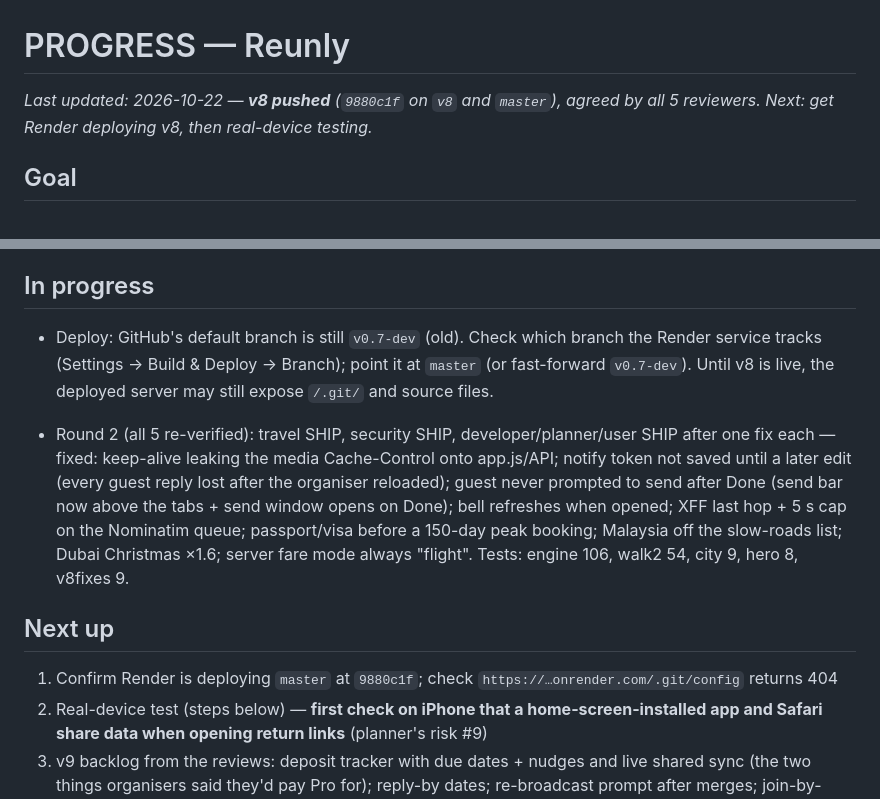
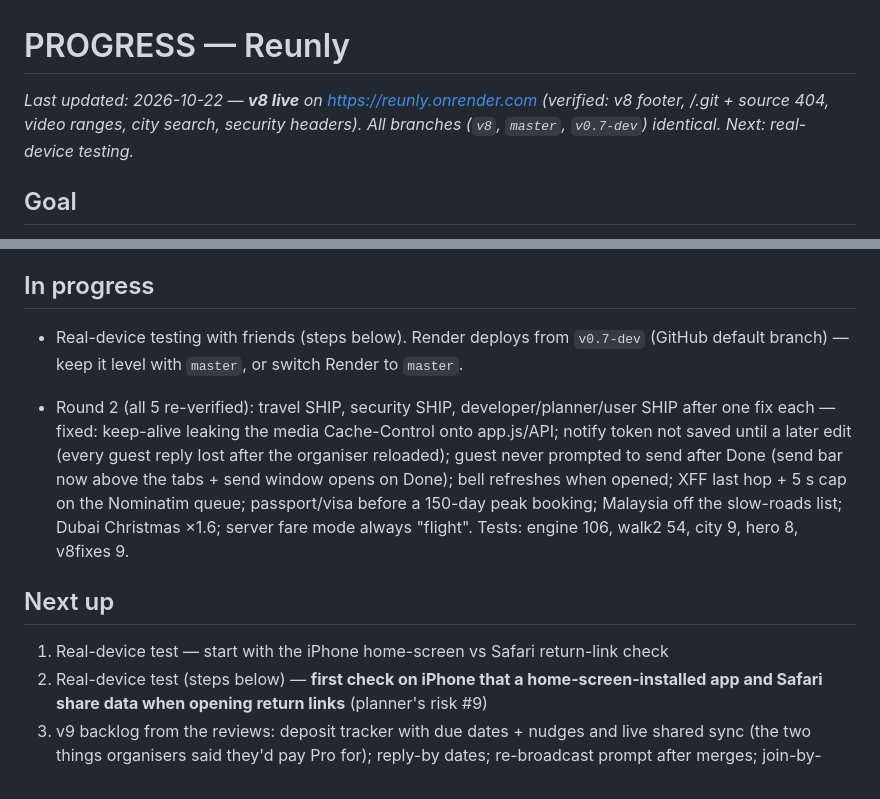
Before and after one commit to dinjyo65-crypto/Reunly, a Markdown page: PROGRESS.md, 2 parts joined by grey strips. Drawn GitHub-style.

Commit message:
docs: v8 is live on Render
Co-Authored-By: Claude Opus 5.5 <noreply@anthropic.com>

```diff
--- a/PROGRESS.md
+++ b/PROGRESS.md
@@ -1,6 +1,6 @@
 # PROGRESS — Reunly
 
-_Last updated: 2026-10-22 — **v8 pushed** (`9880c1f` on `v8` and `master`), agreed by all 5 reviewers. Next: get Render deploying v8, then real-device testing._
+_Last updated: 2026-10-22 — **v8 live** on https://reunly.onrender.com (verified: v8 footer, /.git + source 404, video ranges, city search, security headers). All branches (`v8`, `master`, `v0.7-dev`) identical. Next: real-device testing._
 
 ## Goal
 Mobile-first group-planning PWA ("decide when, where and how to meet"): vanilla HTML/CSS/JS + a stdlib-only Python server, deployable as a Render Blueprint. Full target spec is in `REBUILD_PROMPT.md`. Done = a real group can plan, vote, lock, cost, settle up and remember a trip end to end on separate devices, with every estimate honestly labelled. v8 goal: a working app that a security expert, travel expert, travel planner, app developer and app user all broadly agree on, with Reunly Pro (monetisation) in mind.
@@ -14,12 +14,12 @@ Mobile-first group-planning PWA ("decide when, where and how to meet"): vanilla
 - Tests: `npm test` 106/106; `.qa/walk2.js` 54/54; `.qa/city.js` 9/9; `.qa/hero.js` 8/8; `.qa/v8fixes.js` 6/6 (all git-ignored except engine tests)
 
 ## In progress
-- Deploy: GitHub's default branch is still `v0.7-dev` (old). Check which branch the Render service tracks (Settings → Build & Deploy → Branch); point it at `master` (or fast-forward `v0.7-dev`). Until v8 is live, the deployed server may still expose `/.git/` and source files.
+- Real-device testing with friends (steps below). Render deploys from `v0.7-dev` (GitHub default branch) — keep it level with `master`, or switch Render to `master`.
 
 - Round 2 (all 5 re-verified): travel SHIP, security SHIP, developer/planner/user SHIP after one fix each — fixed: keep-alive leaking the media Cache-Control onto app.js/API; notify token not saved until a later edit (every guest reply lost after the organiser reloaded); guest never prompted to send after Done (send bar now above the tabs + send window opens on Done); bell refreshes when opened; XFF last hop + 5 s cap on the Nominatim queue; passport/visa before a 150-day peak booking; Malaysia off the slow-roads list; Dubai Christmas ×1.6; server fare mode always "flight". Tests: engine 106, walk2 54, city 9, hero 8, v8fixes 9.
 
 ## Next up
-1. Confirm Render is deploying `master` at `9880c1f`; check `https://…onrender.com/.git/config` returns 404
+1. Real-device test — start with the iPhone home-screen vs Safari return-link check
 3. Real-device test (steps below) — **first check on iPhone that a home-screen-installed app and Safari share data when opening return links** (planner's risk #9)
 4. v9 backlog from the reviews: deposit tracker with due dates + nudges and live shared sync (the two things organisers said they'd pay Pro for); reply-by dates; re-broadcast prompt after merges; join-by-code without a link; multiple events; shorter post-confirm form; hide vote/confirm after lock; passport country + visa hints; long-haul fare levels, nonstop table, home-country holidays; real Pro entitlements (server-signed, Stripe, persistent storage); invite-link auth; split app.js; Python tests for server.py
 
```
